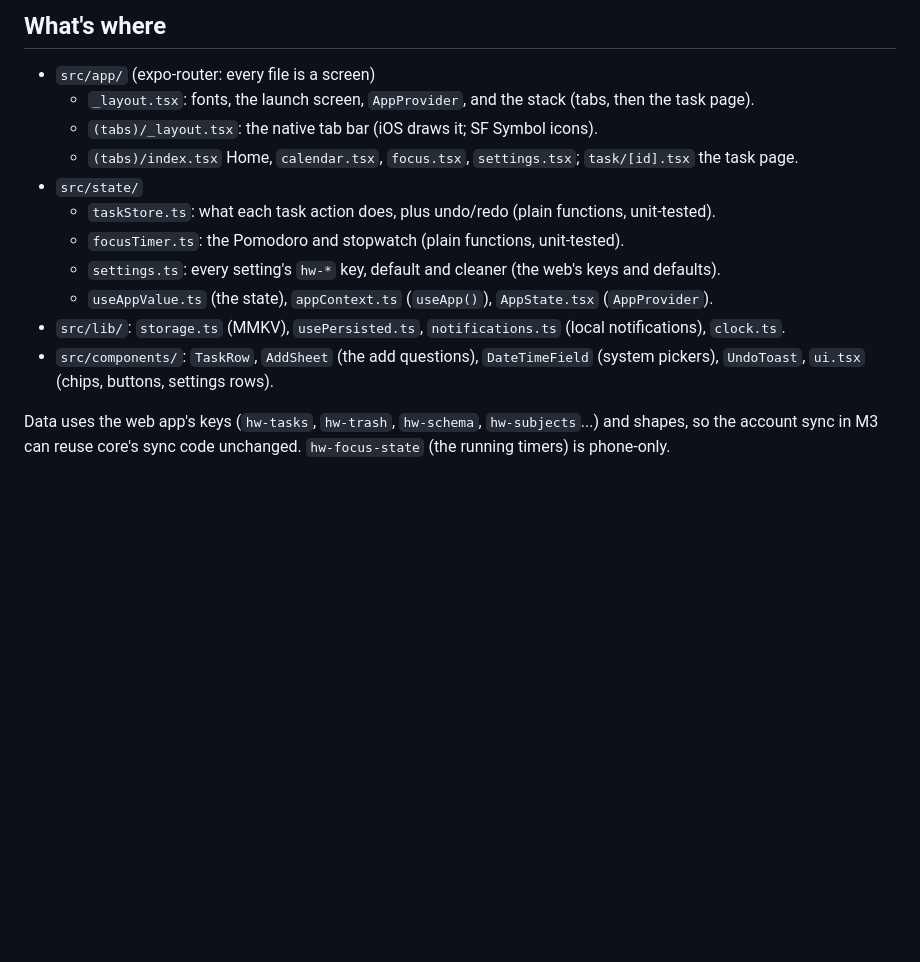
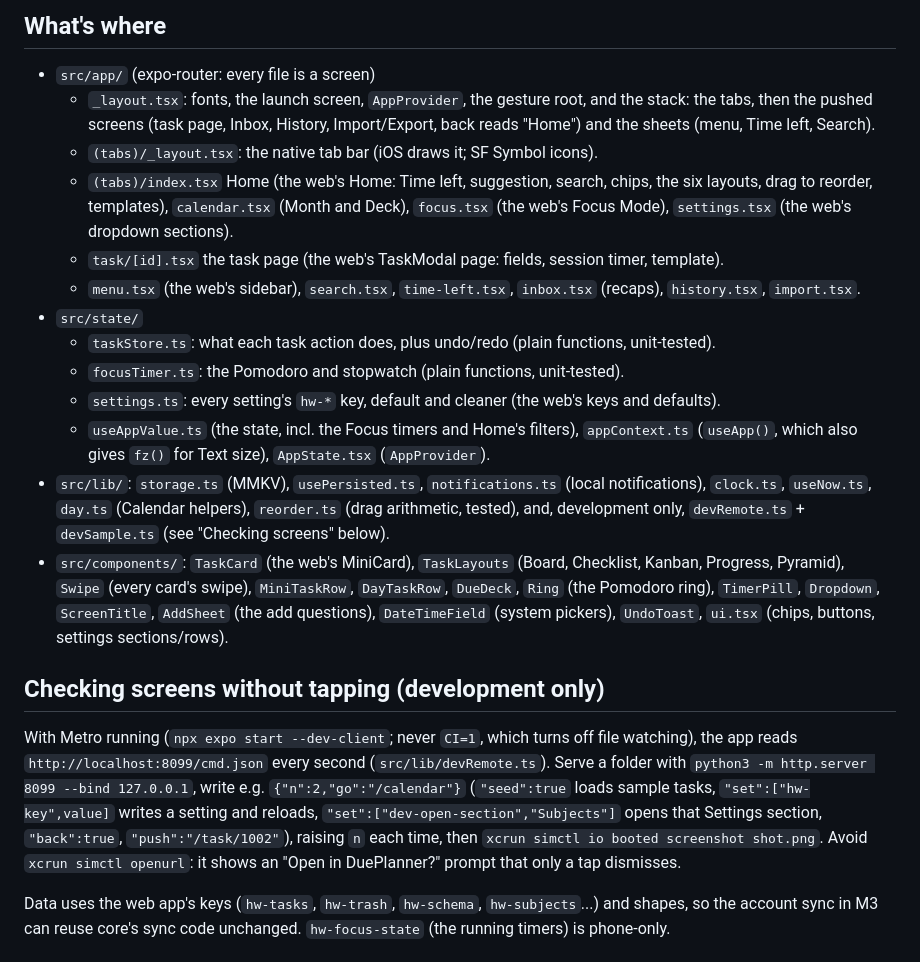
Before and after one commit to xACCB/Due., a Markdown page: apps/mobile/README.md, the part around the change. Drawn GitHub-style; blank space fills up the shorter version.

```diff
--- a/apps/mobile/README.md
+++ b/apps/mobile/README.md
@@ -27,18 +27,40 @@ Without ccache installed the build still works.
 ## What's where
 
 - `src/app/` (expo-router: every file is a screen)
-  - `_layout.tsx`: fonts, the launch screen, `AppProvider`, and the stack (tabs, then the task page).
+  - `_layout.tsx`: fonts, the launch screen, `AppProvider`, the gesture root, and the stack: the
+    tabs, then the pushed screens (task page, Inbox, History, Import/Export, back reads "Home")
+    and the sheets (menu, Time left, Search).
   - `(tabs)/_layout.tsx`: the native tab bar (iOS draws it; SF Symbol icons).
-  - `(tabs)/index.tsx` Home, `calendar.tsx`, `focus.tsx`, `settings.tsx`; `task/[id].tsx` the task page.
+  - `(tabs)/index.tsx` Home (the web's Home: Time left, suggestion, search, chips, the six layouts,
+    drag to reorder, templates), `calendar.tsx` (Month and Deck), `focus.tsx` (the web's Focus
+    Mode), `settings.tsx` (the web's dropdown sections).
+  - `task/[id].tsx` the task page (the web's TaskModal page: fields, session timer, template).
+  - `menu.tsx` (the web's sidebar), `search.tsx`, `time-left.tsx`, `inbox.tsx` (recaps),
+    `history.tsx`, `import.tsx`.
 - `src/state/`
   - `taskStore.ts`: what each task action does, plus undo/redo (plain functions, unit-tested).
   - `focusTimer.ts`: the Pomodoro and stopwatch (plain functions, unit-tested).
   - `settings.ts`: every setting's `hw-*` key, default and cleaner (the web's keys and defaults).
-  - `useAppValue.ts` (the state), `appContext.ts` (`useApp()`), `AppState.tsx` (`AppProvider`).
+  - `useAppValue.ts` (the state, incl. the Focus timers and Home's filters), `appContext.ts`
+    (`useApp()`, which also gives `fz()` for Text size), `AppState.tsx` (`AppProvider`).
 - `src/lib/`: `storage.ts` (MMKV), `usePersisted.ts`, `notifications.ts` (local notifications),
-  `clock.ts`.
-- `src/components/`: `TaskRow`, `AddSheet` (the add questions), `DateTimeField` (system pickers),
-  `UndoToast`, `ui.tsx` (chips, buttons, settings rows).
+  `clock.ts`, `useNow.ts`, `day.ts` (Calendar helpers), `reorder.ts` (drag arithmetic, tested),
+  and, development only, `devRemote.ts` + `devSample.ts` (see "Checking screens" below).
+- `src/components/`: `TaskCard` (the web's MiniCard), `TaskLayouts` (Board, Checklist, Kanban,
+  Progress, Pyramid), `Swipe` (every card's swipe), `MiniTaskRow`, `DayTaskRow`, `DueDeck`, `Ring`
+  (the Pomodoro ring), `TimerPill`, `Dropdown`, `ScreenTitle`, `AddSheet` (the add questions),
+  `DateTimeField` (system pickers), `UndoToast`, `ui.tsx` (chips, buttons, settings sections/rows).
+
+## Checking screens without tapping (development only)
+
+With Metro running (`npx expo start --dev-client`; never `CI=1`, which turns off file watching),
+the app reads `http://localhost:8099/cmd.json` every second (`src/lib/devRemote.ts`). Serve a
+folder with `python3 -m http.server 8099 --bind 127.0.0.1`, write e.g.
+`{"n":2,"go":"/calendar"}` (`"seed":true` loads sample tasks, `"set":["hw-key",value]` writes a
+setting and reloads, `"set":["dev-open-section","Subjects"]` opens that Settings section,
+`"back":true`, `"push":"/task/1002"`), raising `n` each time, then
+`xcrun simctl io booted screenshot shot.png`. Avoid `xcrun simctl openurl`: it shows an "Open in
+DuePlanner?" prompt that only a tap dismisses.
 
 Data uses the web app's keys (`hw-tasks`, `hw-trash`, `hw-schema`, `hw-subjects`...) and shapes,
 so the account sync in M3 can reuse core's sync code unchanged. `hw-focus-state` (the running
```
Also changed, not shown: CLAUDE.md (+11 -9 lines), docs/mobile-plan.md (+7 -6 lines).
